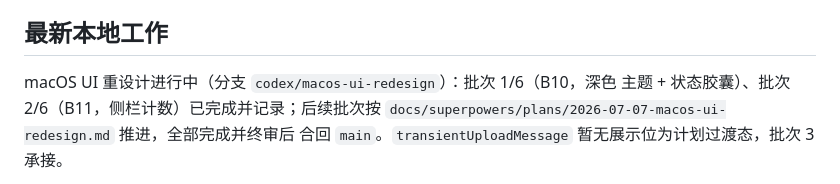
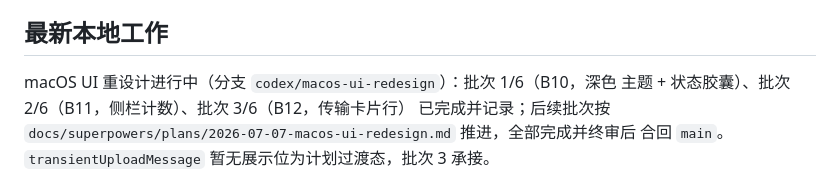
Before and after one commit to rensss/atoa_sync, a Markdown page: PROJECT_MEMORY/HANDOFF.md, the part around the change. GitHub-like rendering.

```diff
--- a/PROJECT_MEMORY/HANDOFF.md
+++ b/PROJECT_MEMORY/HANDOFF.md
@@ -30,7 +30,8 @@ swift test --package-path macos
 ## 最新本地工作
 
 macOS UI 重设计进行中（分支 `codex/macos-ui-redesign`）：批次 1/6（B10，深色
-主题 + 状态胶囊）、批次 2/6（B11，侧栏计数）已完成并记录；后续批次按
+主题 + 状态胶囊）、批次 2/6（B11，侧栏计数）、批次 3/6（B12，传输卡片行）
+已完成并记录；后续批次按
 `docs/superpowers/plans/2026-07-07-macos-ui-redesign.md` 推进，全部完成并终审后
 合回 `main`。`transientUploadMessage` 暂无展示位为计划过渡态，批次 3 承接。
 
```
Also changed, not shown: PROJECT_MEMORY/00_PROJECT_STATUS.md (+4 -0 lines), PROJECT_MEMORY/batches/2026-07-07-B12-macos-transfer-card-row.md (added, +41 -0 lines).
